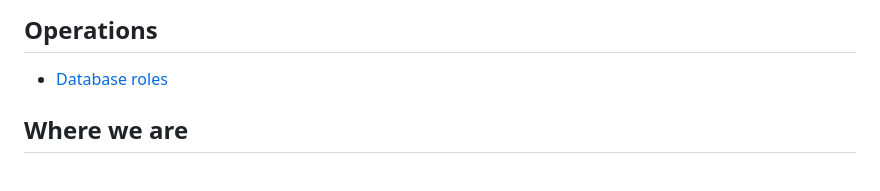
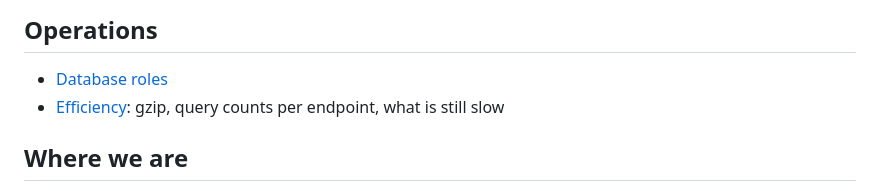
Before and after one commit to meshtirop1/jiranichama-api, a Markdown page: docs/README.md, the part around the change. Drawn GitHub-style.

Commit message:
Docs: efficiency (gzip, query counts, what is still slow)

```diff
--- a/docs/README.md
+++ b/docs/README.md
@@ -76,6 +76,7 @@ owns.
 ## Operations
 
 - [Database roles](operations/database-roles.md)
+- [Efficiency](operations/efficiency.md): gzip, query counts per endpoint, what is still slow
 
 ## Where we are
 
```
Also changed, not shown: docs/operations/efficiency.md (added, +42 -0 lines).
